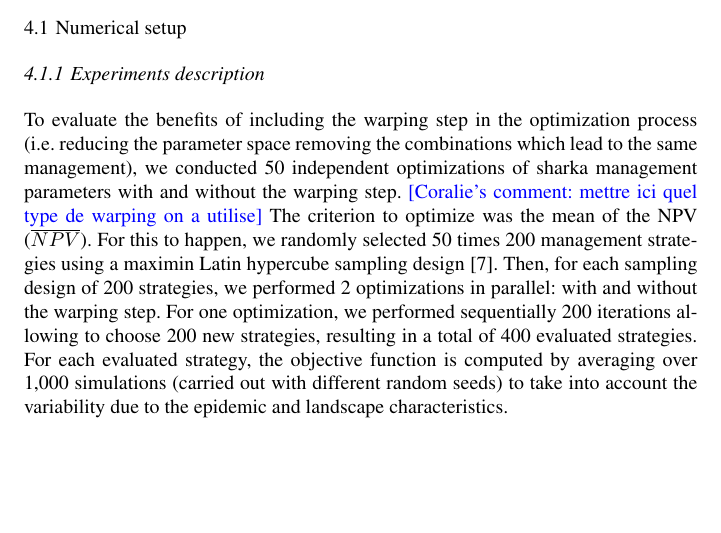
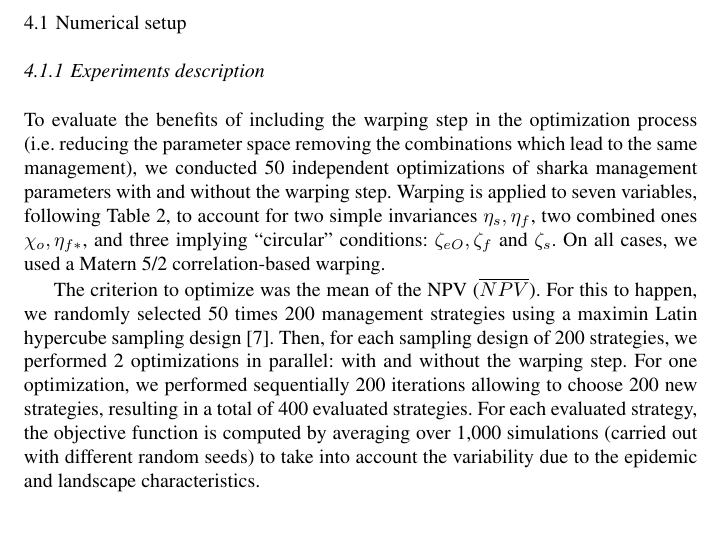
Before and after one commit to vpicheny/warping, a LaTeX paper (warping.tex): part of page 13 of 19, cut so that both start at the same text, the shorter picture padded with empty space. Compiled offline with pdfLaTeX.

Commit message:
paragraphe sur le warping utilisé

```diff
--- a/warping.tex
+++ b/warping.tex
@@ -660,7 +660,11 @@ A possible solution is $\theta_A = \mathbf{A}^T \boldsymbol{\theta}_I$.
 \subsubsection{Experiments description}
 
 To evaluate the benefits of including the warping step in the optimization process (i.e. reducing the parameter space removing the combinations which lead to the same management),
-we conducted 50 independent optimizations of sharka management parameters with and without the warping step. \coralie{mettre ici quel type de warping on a utilise} The criterion to optimize was the mean of the NPV ($\overline{NPV}$).
+we conducted 50 independent optimizations of sharka management parameters with and without the warping step.
+Warping is applied to seven variables, following Table \ref{tab:table_invariances_parameters}, to account for two simple invariances $\eta_s, \eta_f$, two combined ones $\chi_o, \eta_{f*}$, and three implying ``circular'' conditions:
+$\zeta_{eO}, \zeta_{f}$ and $\zeta_{s}$. On all cases, we used a Matern 5/2 correlation-based warping.
+
+The criterion to optimize was the mean of the NPV ($\overline{NPV}$).
 For this to happen, we randomly selected 50 times 200 management strategies using a maximin Latin hypercube sampling design \cite{fang2005design}.
 Then, for each sampling design of 200 strategies, we performed 2 optimizations in parallel: with and without the warping step.
 For one optimization, we performed sequentially 200 iterations allowing to choose 200 new strategies, resulting in a total of 400 evaluated strategies.
```
Also changed, not shown: warping.bbl, 4 other files.
